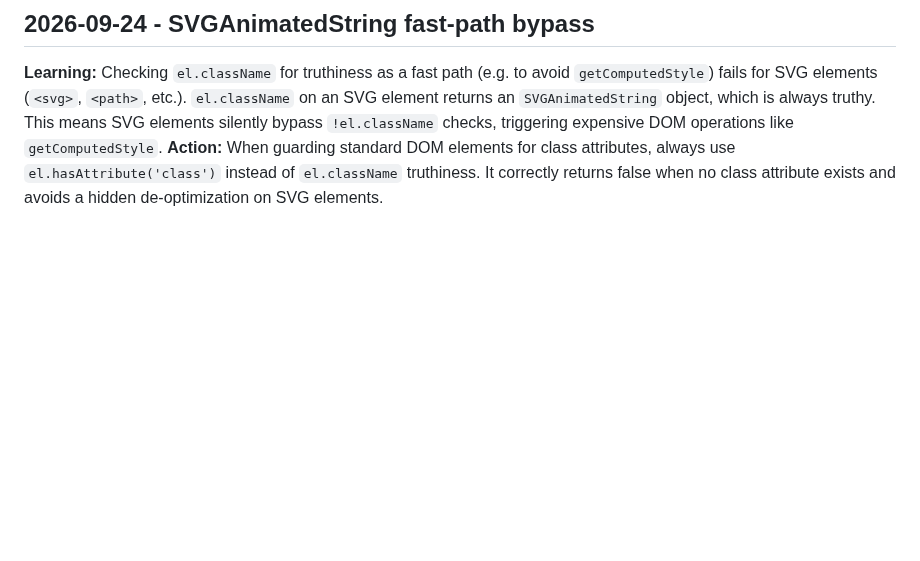
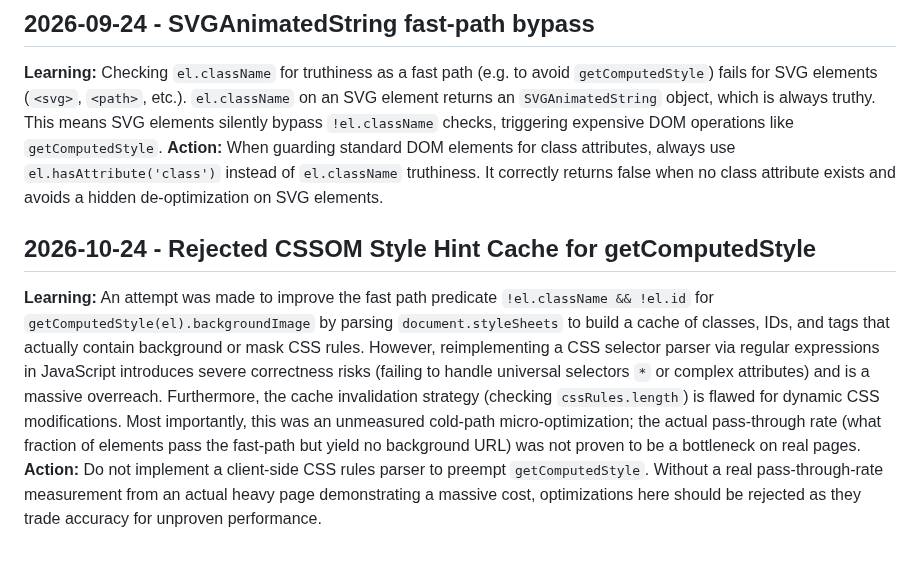
Before and after one commit to maximebories/imgsnag, a Markdown page: .jules/feather.md, the part around the change. Rendered like a GitHub page; blank space fills up the shorter version.

Commit message:
docs: record rejection of CSSOM cache optimization
Record the decision to avoid a client-side CSS rule parser/cache for
`getComputedStyle` fast-paths. Document that without a real pass-through
rate measurement, this optimization trades accuracy for unproven performance.

Co-authored-by: maximebories <30550722+maximebories@users.noreply.github.com>

```diff
--- a/.jules/feather.md
+++ b/.jules/feather.md
@@ -113,3 +113,8 @@
 ## 2026-09-24 - SVGAnimatedString fast-path bypass
 **Learning:** Checking `el.className` for truthiness as a fast path (e.g. to avoid `getComputedStyle`) fails for SVG elements (`<svg>`, `<path>`, etc.). `el.className` on an SVG element returns an `SVGAnimatedString` object, which is always truthy. This means SVG elements silently bypass `!el.className` checks, triggering expensive DOM operations like `getComputedStyle`.
 **Action:** When guarding standard DOM elements for class attributes, always use `el.hasAttribute('class')` instead of `el.className` truthiness. It correctly returns false when no class attribute exists and avoids a hidden de-optimization on SVG elements.
+
+
+## 2026-10-24 - Rejected CSSOM Style Hint Cache for getComputedStyle
+**Learning:** An attempt was made to improve the fast path predicate `!el.className && !el.id` for `getComputedStyle(el).backgroundImage` by parsing `document.styleSheets` to build a cache of classes, IDs, and tags that actually contain background or mask CSS rules. However, reimplementing a CSS selector parser via regular expressions in JavaScript introduces severe correctness risks (failing to handle universal selectors `*` or complex attributes) and is a massive overreach. Furthermore, the cache invalidation strategy (checking `cssRules.length`) is flawed for dynamic CSS modifications. Most importantly, this was an unmeasured cold-path micro-optimization; the actual pass-through rate (what fraction of elements pass the fast-path but yield no background URL) was not proven to be a bottleneck on real pages.
+**Action:** Do not implement a client-side CSS rules parser to preempt `getComputedStyle`. Without a real pass-through-rate measurement from an actual heavy page demonstrating a massive cost, optimizations here should be rejected as they trade accuracy for unproven performance.
```
